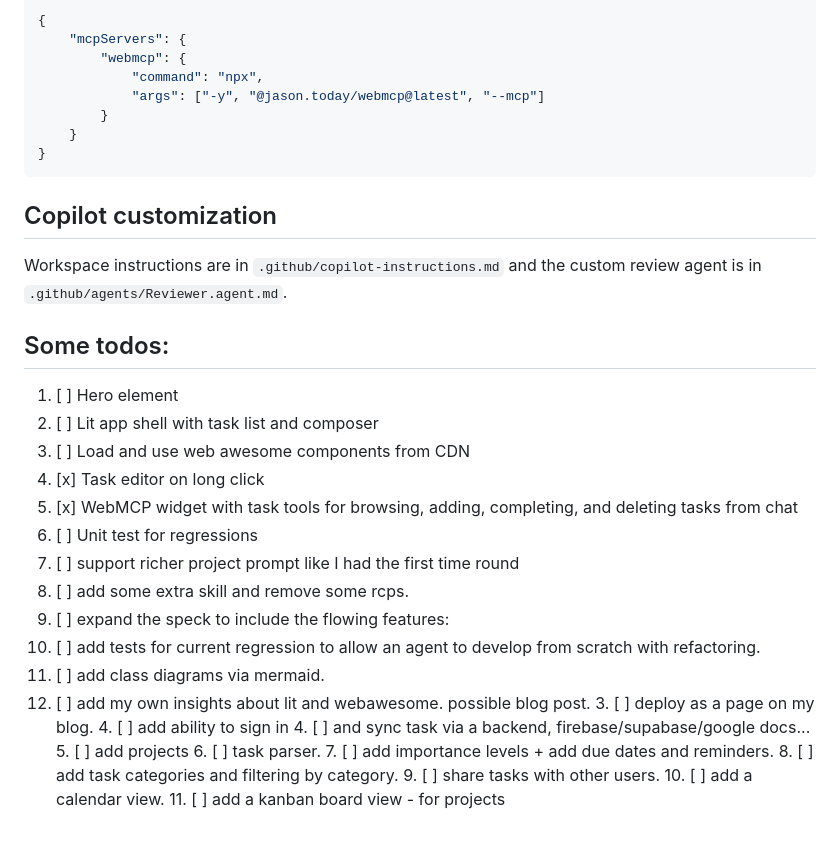
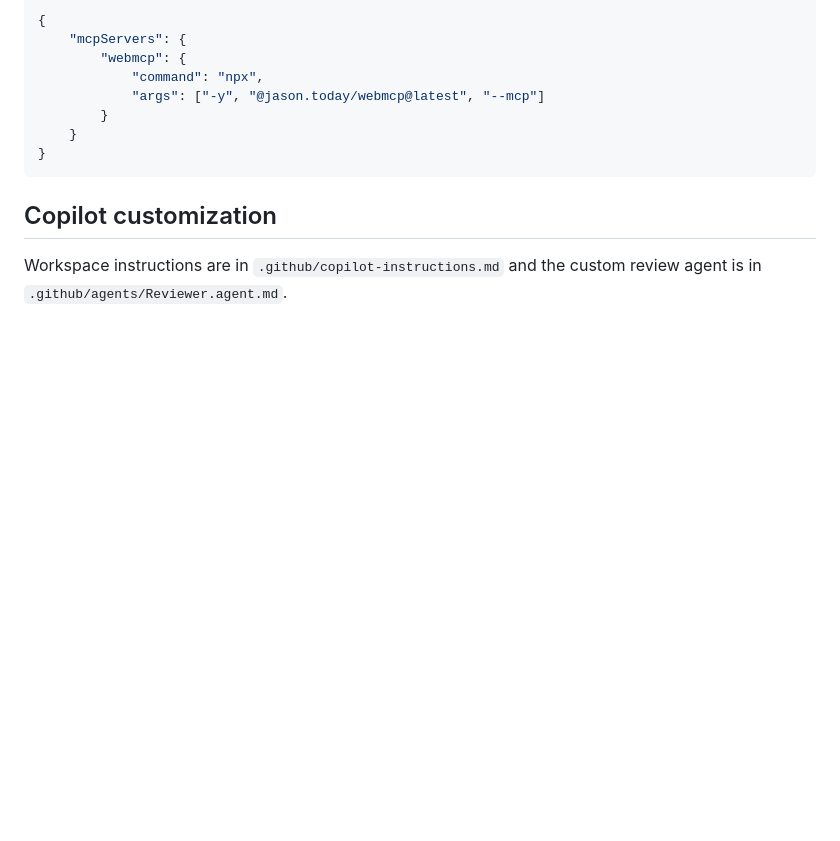
Before and after one commit to OrenBochman/agentic-todoist-lit-no-build, a Markdown page: README.md, the part around the change. GitHub-like rendering; blank space fills up the shorter version.

```diff
--- a/README.md
+++ b/README.md
@@ -184,30 +184,3 @@ To use them from chat, connect an MCP client to the blue widget. The WebMCP site
 ## Copilot customization
 
 Workspace instructions are in `.github/copilot-instructions.md` and the custom review agent is in `.github/agents/Reviewer.agent.md`.
-
-
-## Some todos:
-
-1. [ ] Hero element
-1. [ ] Lit app shell with task list and composer
-1. [ ] Load and use web awesome components from CDN
-1. [x] Task editor on long click
-1. [x] WebMCP widget with task tools for browsing, adding, completing, and deleting tasks from chat
-1. [ ] Unit test for regressions
-1. [ ] support richer project prompt like I had the first time round
-1. [ ] add some extra skill and remove some rcps.
-1. [ ] expand the speck to include the flowing features:
-1. [ ] add tests for current regression to allow an agent to develop from scratch with refactoring.
-1. [ ] add class diagrams via mermaid.
-2. [ ] add my own insights about lit and webawesome. possible blog post.
-	3. [ ] deploy as a page on my blog.
-	4. [ ] add ability to sign in
-	4. [ ] and sync task via a backend, firebase/supabase/google docs...
-	5. [ ] add projects
-	6. [ ] task parser.
-	7. [ ] add importance levels +
-	add due dates and reminders.
-	8. [ ] add task categories and filtering by category.
-	9. [ ] share tasks with other users.
-	10. [ ] add a calendar view.
-	11. [ ] add a kanban board view - for projects
```
Also changed, not shown: .github/copilot-instructions.md (+13 -3 lines).
